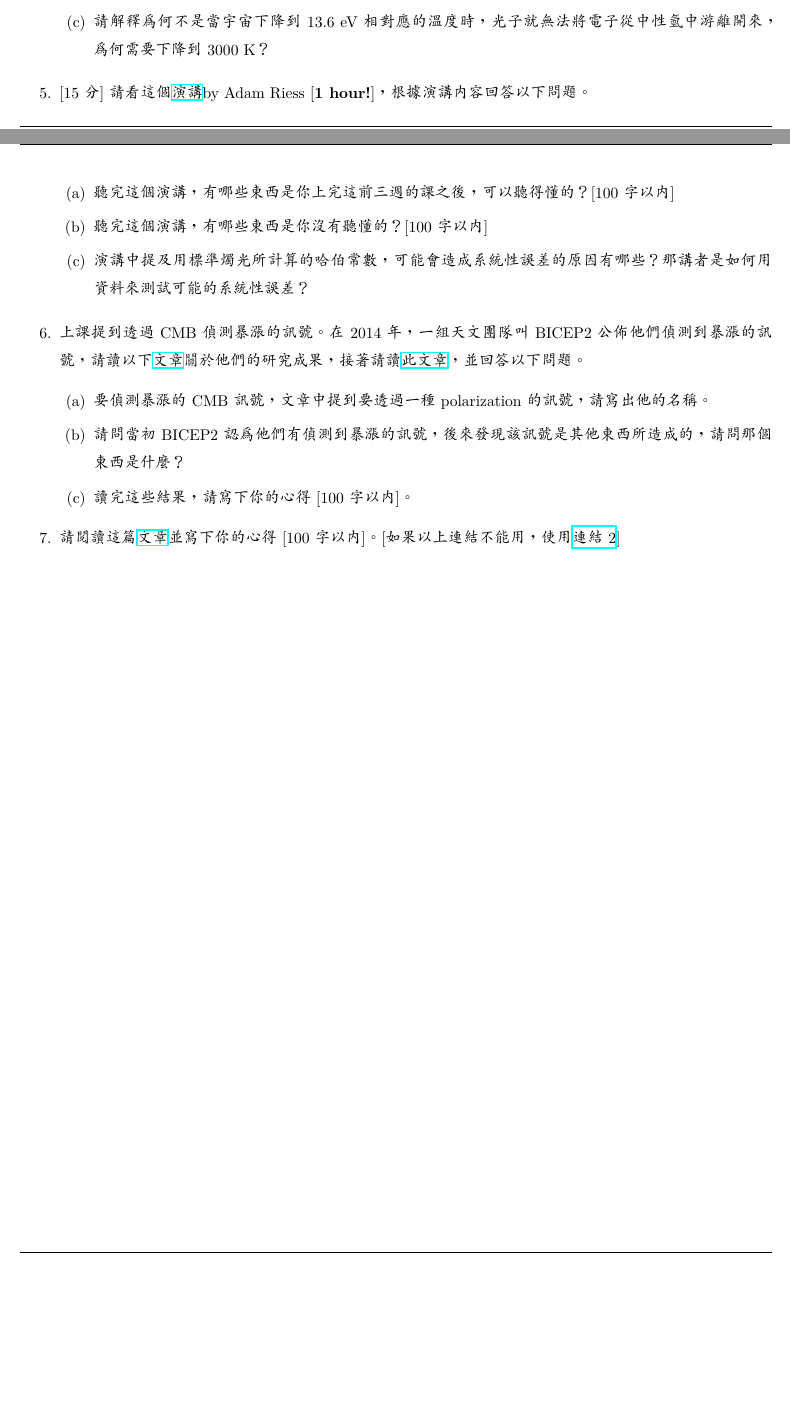
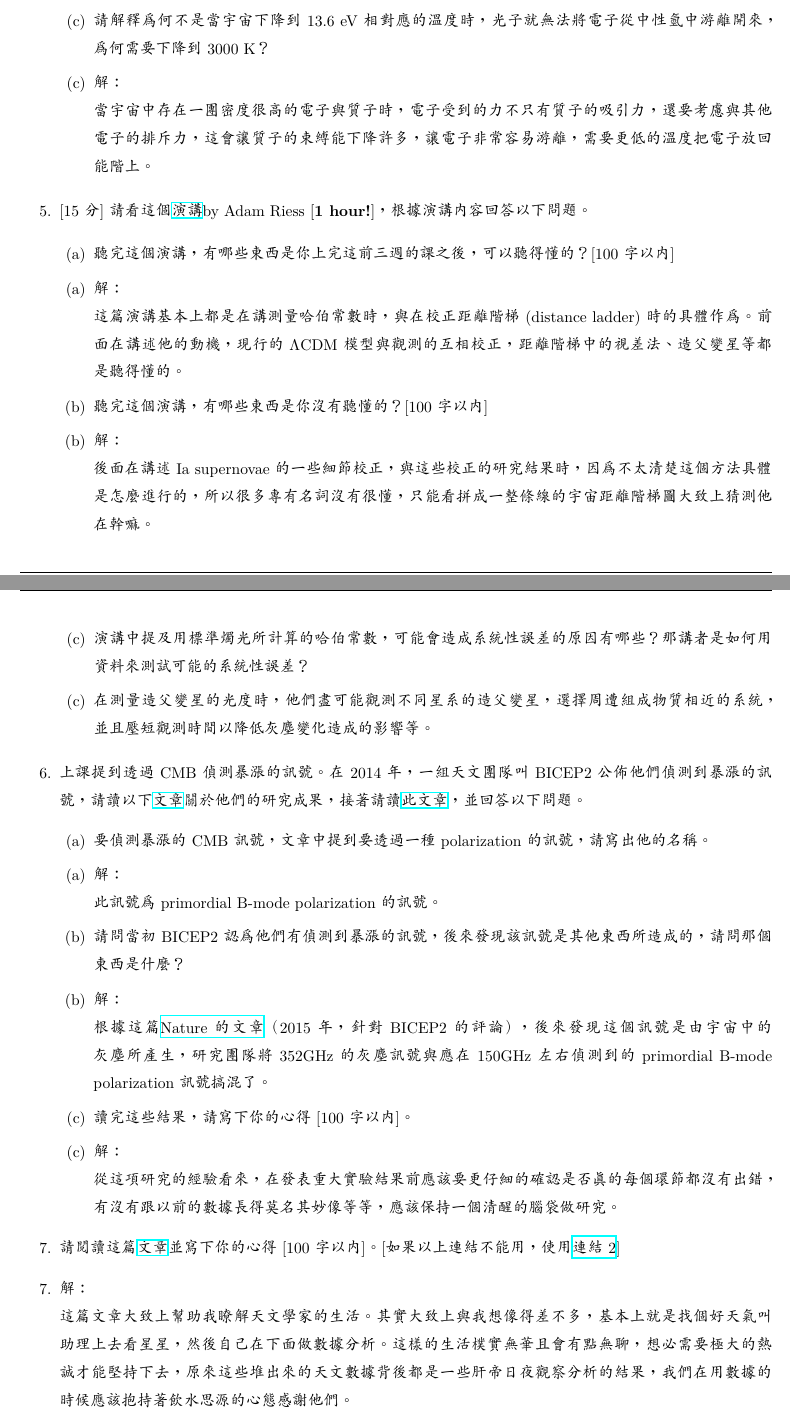
Before and after one commit to victorwk93812/fat_latex_notes, a LaTeX document (General_Astronomy/hw/Ast_hw2/Ast_hw2.tex): two parts of pages 2 and 3 of 3 before the commit and two parts of pages 4 and 5 of 5 after it, joined at a grey line, cut so that both start at the same text, the shorter picture padded with empty space. Compiled offline with XeLaTeX; a missing font is replaced by an installed copy or a similar font.

Commit message:
astronomy hw 2

```diff
--- a/General_Astronomy/hw/Ast_hw2/Ast_hw2.tex
+++ b/General_Astronomy/hw/Ast_hw2/Ast_hw2.tex
@@ -365,3 +451,10 @@ $\text{AU} \rightarrow 1.5 \cdot 10^8$ km
+			\item[(c)] 解：\\
+				當宇宙中存在一團密度很高的電子與質子時，
+				電子受到的力不只有質子的吸引力，
+				還要考慮與其他電子的排斥力，
+				這會讓質子的束縛能下降許多，
+				讓電子非常容易游離，
+				需要更低的溫度把電子放回能階上。
 
 		\end{enumerate}
 
@@ -373,19 +466,38 @@ $\text{AU} \rightarrow 1.5 \cdot 10^8$ km
 				有哪些東西是你上完這前三週的課之後，
 				可以聽得懂的？[100字以內]
 
+			\item[(a)] 解：\\
+				這篇演講基本上都是在講測量哈伯常數時，
+				與在校正距離階梯(distance ladder)時的具體作為。
+				前面在講述他的動機，
+				現行的$\Lambda$CDM模型與觀測的互相校正，
+				距離階梯中的視差法、造父變星等都是聽得懂的。
+
 			\item[(b)] 聽完這個演講，
 				有哪些東西是你沒有聽懂的？[100字以內]
+
+			\item[(b)] 解：\\
+				後面在講述Ia supernovae的一些細節校正，
+				與這些校正的研究結果時，
+				因為不太清楚這個方法具體是怎麼進行的，
+				所以很多專有名詞沒有很懂，
+				只能看拼成一整條線的宇宙距離階梯圖大致上猜測他在幹嘛。
 
 			\item[(c)] 演講中提及用標準燭光所計算的哈伯常數，
 				可能會造成系統性誤差的原因有哪些？
 				那講者是如何用資料來測試可能的系統性誤差？
+
+			\item[(c)] 在測量造父變星的光度時，
+				他們盡可能觀測不同星系的造父變星，
+				選擇周遭組成物質相近的系統，
+				並且壓短觀測時間以降低灰塵變化造成的影響等。
 
 		\end{enumerate}
 
 	\item[6.] 上課提到透過CMB偵測暴漲的訊號。
 		在2014年，
 		一組天文團隊叫BICEP2公佈他們偵測到暴漲的訊號，
-		請讀以下\href{https://www.youtube.com/watch?v=JmDszPExepc&ab_channel=issiber}{文章}關於他們的研究成果，
+		請讀以下\href{https://physicsworld.com/a/bicep2-finds-first-direct-evidence-of-cosmic-inflation/#:~:text=The\%20first\%20evidence\%20for\%20the,telescope\%20at\%20the\%20South\%20Pole.}{文章}關於他們的研究成果，
 		接著請讀\href{https://phys.org/news/2015-02-cosmic-inflation-bicep2-results.html}{此文章}，
 		並回答以下問題。
 		\begin{enumerate}
@@ -394,16 +506,42 @@ $\text{AU} \rightarrow 1.5 \cdot 10^8$ km
 				文章中提到要透過一種polarization的訊號，
 				請寫出他的名稱。
 
+			\item[(a)] 解：\\
+				此訊號為primordial B-mode polarization的訊號。
+
 			\item[(b)] 請問當初BICEP2認為他們有偵測到暴漲的訊號，
 				後來發現該訊號是其他東西所造成的，
 				請問那個東西是什麼？
 
+			\item[(b)] 解：\\
+				根據這篇\href{https://www.nature.com/articles/nature.2015.16830}{Nature的文章}（2015年，針對BICEP2的評論），
+				後來發現這個訊號是由宇宙中的灰塵所產生，
+				研究團隊將352GHz的灰塵訊號與應在150GHz左右偵測到的primordial B-mode polarization訊號搞混了。
+
 			\item[(c)] 讀完這些結果，
 				請寫下你的心得[100字以內]。
+
+			\item[(c)] 解：\\
+				從這項研究的經驗看來，
+				在發表重大實驗結果前應該要更仔細的確認是否真的每個環節都沒有出錯，
+				有沒有跟以前的數據長得莫名其妙像等等，
+				應該保持一個清醒的腦袋做研究。
+
 		\end{enumerate}
 
 	\item[7.] 請閱讀這篇\href{https://calteches.library.caltech.edu/638/2/Men.pdf}{文章}並寫下你的心得[100字以內]。
 		[如果以上連結不能用，使用\href{https://www.dropbox.com/s/yggx7xfldi5fefj/prime_focus_cage_men.pdf}{連結2}]
+
+	\item[7.] 解：\\
+		這篇文章大致上幫助我瞭解天文學家的生活。
+		其實大致上與我想像得差不多，
+		基本上就是找個好天氣叫助理上去看星星，
+		然後自己在下面做數據分析。
+		這樣的生活樸實無華且會有點無聊，
+		想必需要極大的熱誠才能堅持下去，
+		原來這些堆出來的天文數據背後都是一些肝帝日夜觀察分析的結果，
+		我們在用數據的時候應該抱持著飲水思源的心態感謝他們。
+
 
 \end{enumerate}
 
```
Also changed, not shown: General_Astronomy/hw/Ast_hw2/Ast_hw2.pdf, General_Astronomy/hw/Ast_hw2/hw2-3.png (added), General_Astronomy/hw/Ast_hw2/Ast_hw2.tex (100 more changed lines).
